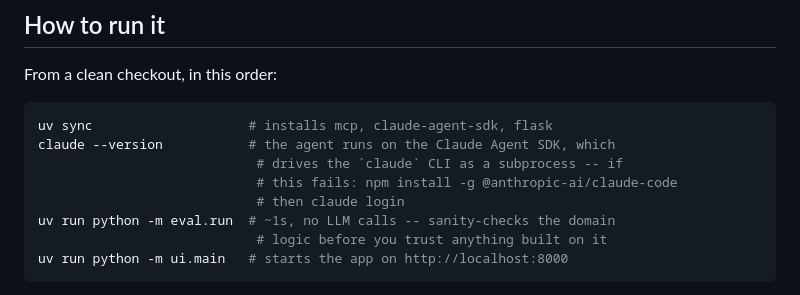
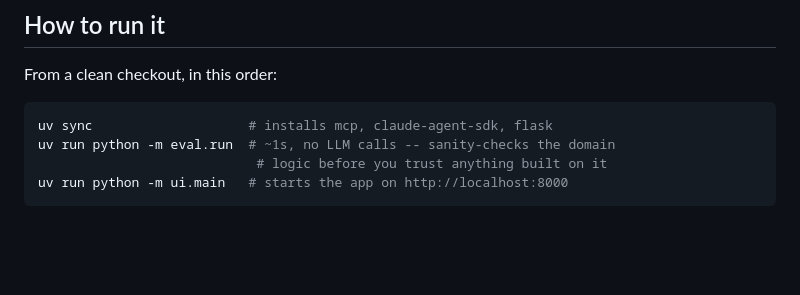
Before and after one commit to faisalramzan3725/PropilotAI, a Markdown page: README.md, the part around the change. Drawn GitHub-style; blank space fills up the shorter version.

````diff
--- a/README.md
+++ b/README.md
@@ -22,10 +22,6 @@ From a clean checkout, in this order:
 
 ```bash
 uv sync                    # installs mcp, claude-agent-sdk, flask
-claude --version           # the agent runs on the Claude Agent SDK, which
-                            # drives the `claude` CLI as a subprocess -- if
-                            # this fails: npm install -g @anthropic-ai/claude-code
-                            # then claude login
 uv run python -m eval.run  # ~1s, no LLM calls -- sanity-checks the domain
                             # logic before you trust anything built on it
 uv run python -m ui.main   # starts the app on http://localhost:8000
````
